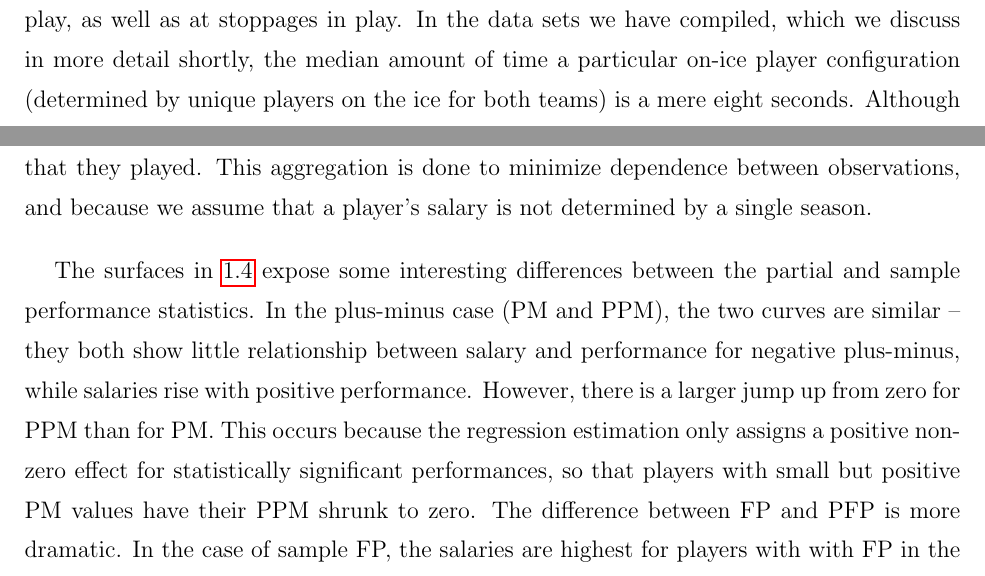
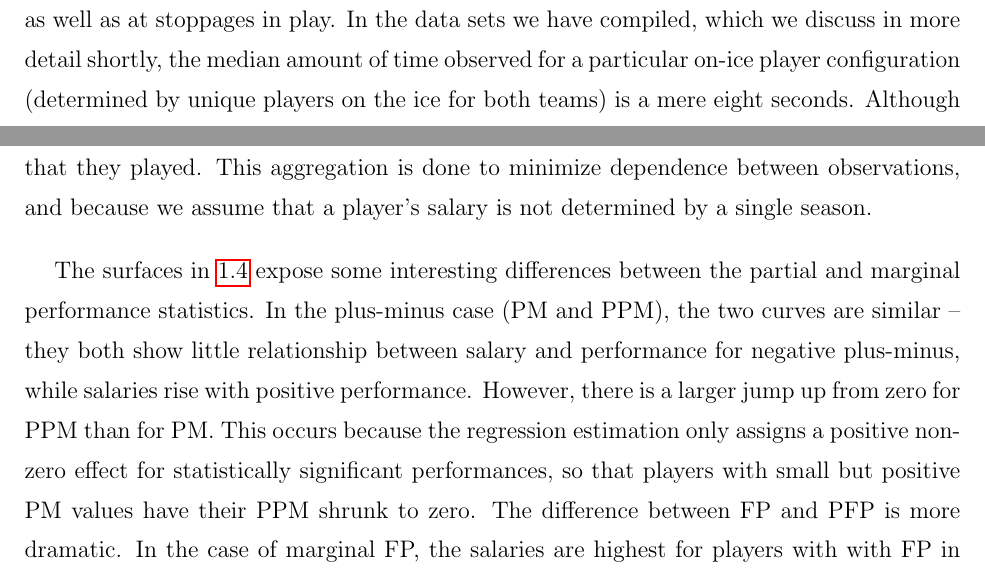
Before and after one commit to TaddyLab/hockey, a LaTeX book (docs/crcpaper/book.tex, which reads docs/crcpaper/hockey.tex): two parts of pages 7 and 25 of 29, joined at a grey line, cut so that both start at the same text. Compiled offline with pdfLaTeX.

Commit message:
bobby's full edits

```diff
--- a/docs/crcpaper/hockey.tex
+++ b/docs/crcpaper/hockey.tex
@@ -62,6 +62,6 @@ related  sports like soccer, basketball, or even field hockey.  At least not
 from an analytics perspective.  The unique thing about hockey is the rapid
 substitutions transpiring continuously during play, as well as at stoppages in
 play.  In the data sets we have compiled, which we discuss in more detail
-shortly, the median amount of time a particular on-ice player configuration
-(determined by unique players on the ice for both teams) is a mere eight
-seconds. Although many ``shifts'' are much longer than that, a trickle of
+shortly, the median amount of time observed for a particular on-ice player
+configuration (determined by unique players on the ice for both teams) is a
+mere eight seconds. Although many ``shifts'' are much longer than that, a
@@ -860,8 +860,27 @@ its much larger event sample.
     \caption{ \label{fig:salhist} Distribution of estimated player effects and salaries over all 11 seasons.}
 \end{figure}
 
-Figure \ref{fig:salaryreg} takes a deeper look at the relationship between salary and performance for two of our goal-based metrics: the goal plus-minuses (PM and PPM) and for-percentages (FP and PFP).
-For each metric, we use nonparametric Bayesian regression to fit expected log salary as a function of that metric.   In particular, we apply the {\tt tgp} package \cite{gramacy_tgp:_2007,gramacy_categorical_2010} to obtain posterior means for the Bayesian regression trees of
-\cite{chipman_bayesian_2002}.  The trees are fit to salary and performance data that has first been aggregated by player, such that these surfaces represent the expected log average salary (per player) conditional upon their average performance across the years that they played.  This aggregation is done  to minimize dependence between observations, and because we assume that a player's salary is not determined by a single season.
+Figure \ref{fig:salaryreg} takes a deeper look at the relationship between
+salary and performance for two of our goal-based metrics: the goal
+plus-minuses (PM and PPM) and for-percentages (FP and PFP). For each metric,
+we use nonparametric Bayesian regression to fit expected log salary as a
+function of that metric.   In particular, we apply the {\tt tgp} package
+\cite{gramacy_tgp:_2007,gramacy_categorical_2010} to obtain posterior means
+for the Bayesian regression trees of
+\cite{chipman_bayesian_2002}.  The trees are fit to salary and performance
+data that has first been aggregated by player, such that these surfaces
+represent the expected log average salary (per player) conditional upon their
+average performance across the years that they played.  This aggregation is
+done  to minimize dependence between observations, and because we assume that
+a player's salary is not determined by a single season.
 
-The surfaces in \ref{fig:salaryreg} expose some interesting differences between the partial and sample performance statistics.  In the plus-minus case (PM and PPM), the two curves are similar -- they both show little relationship between salary and performance for negative plus-minus, while salaries rise with positive performance.   However, there is a larger jump up from zero for PPM  than for PM.  This occurs because the regression estimation only assigns a positive non-zero effect for statistically significant performances, so that players with small but positive PM values have their PPM shrunk to zero.  The difference between FP and PFP is more dramatic.  In the case of sample FP, the salaries are highest for players with with FP in the middle of the range (near and above 0.5).  This occurs because FPs outside of that range occur only for players with little ice-time.  In contrast, the PFP relationship with salary is very simple: salaries are low for PFP below 0.5, and high above that number.  If you make it more likely than not that a goal-scored is a goal-for, you can expect to make more money.
+The surfaces in \ref{fig:salaryreg} expose some interesting differences
+between the partial and marginal performance statistics.  In the plus-minus
+case (PM and PPM), the two curves are similar -- they both show little
+relationship between salary and performance for negative plus-minus, while
+salaries rise with positive performance.   However, there is a larger jump up
+from zero for PPM  than for PM.  This occurs because the regression estimation
+only assigns a positive non-zero effect for statistically significant
+performances, so that players with small but positive PM values have their PPM
+shrunk to zero.  The difference between FP and PFP is more dramatic.  In the
+case of marginal FP, the salaries are highest for players with with FP in the
```
Also changed, not shown: docs/crcpaper/book.pdf, docs/crcpaper/hockey.tex (19 more changed lines).
